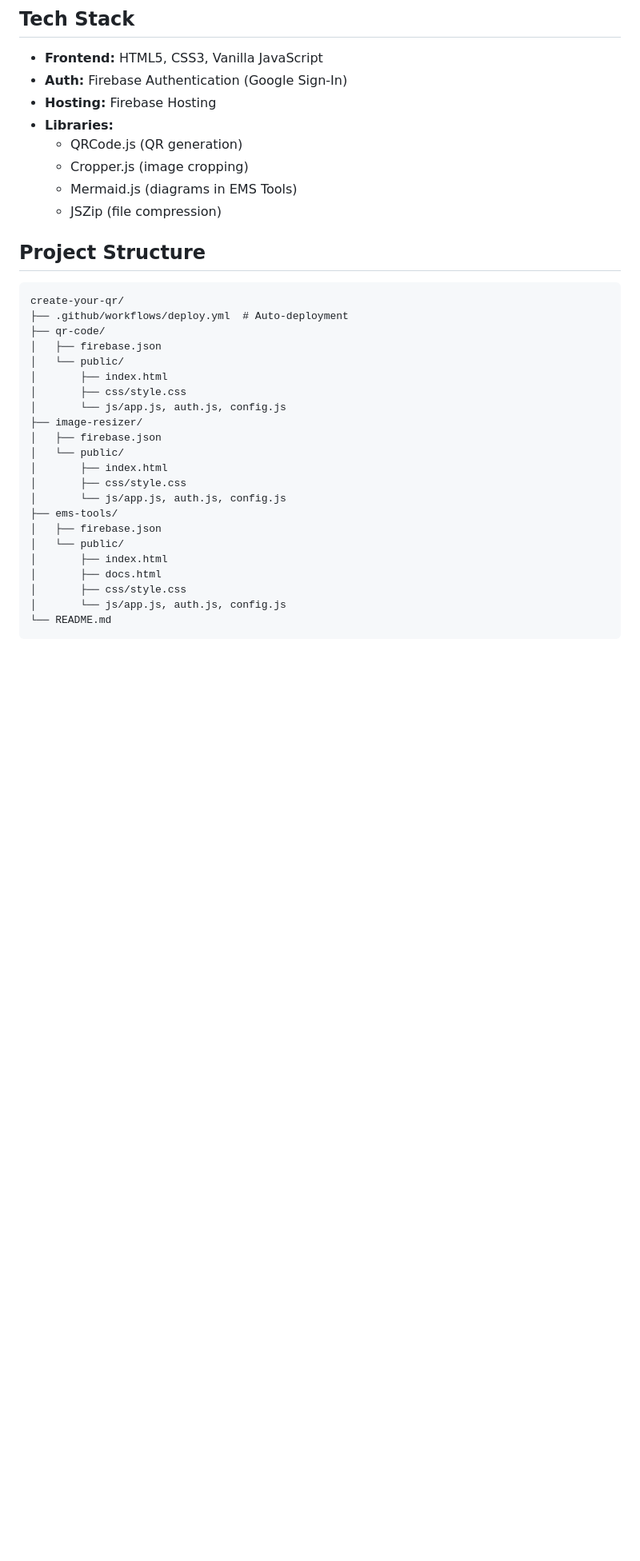
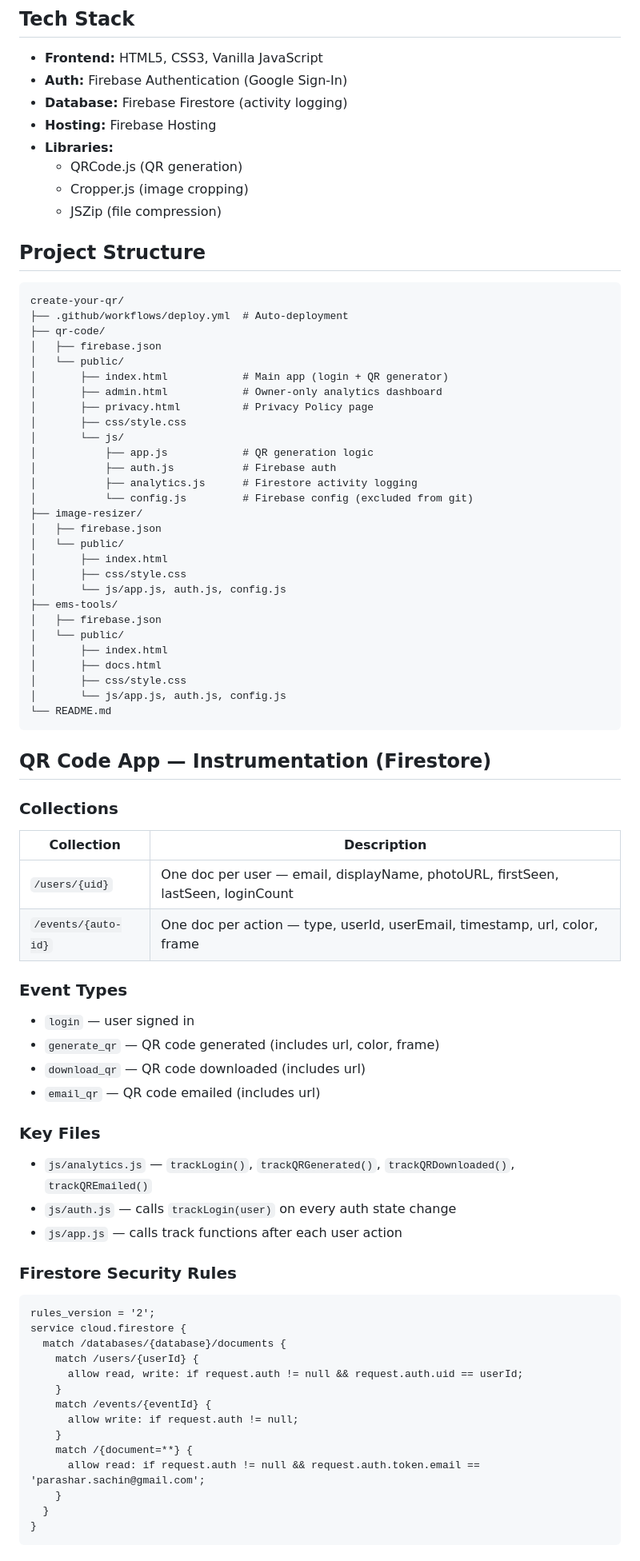
Before and after one commit to Sariswhka/create-your-qr, a Markdown page: CLAUDE.md, the part around one of its changes. Shown at 80% size. GitHub-like rendering; blank space fills up the shorter version.

````diff
--- a/CLAUDE.md
+++ b/CLAUDE.md
@@ -16,11 +16,11 @@ A collection of three privacy-focused web tools hosted on Firebase:
 ## Tech Stack
 - **Frontend:** HTML5, CSS3, Vanilla JavaScript
 - **Auth:** Firebase Authentication (Google Sign-In)
+- **Database:** Firebase Firestore (activity logging)
 - **Hosting:** Firebase Hosting
 - **Libraries:**
   - QRCode.js (QR generation)
   - Cropper.js (image cropping)
-  - Mermaid.js (diagrams in EMS Tools)
   - JSZip (file compression)
 
 ## Project Structure
@@ -30,9 +30,15 @@ create-your-qr/
 ├── qr-code/
 │   ├── firebase.json
 │   └── public/
-│       ├── index.html
+│       ├── index.html            # Main app (login + QR generator)
+│       ├── admin.html            # Owner-only analytics dashboard
+│       ├── privacy.html          # Privacy Policy page
 │       ├── css/style.css
-│       └── js/app.js, auth.js, config.js
+│       └── js/
+│           ├── app.js            # QR generation logic
+│           ├── auth.js           # Firebase auth
+│           ├── analytics.js      # Firestore activity logging
+│           └── config.js         # Firebase config (excluded from git)
 ├── image-resizer/
 │   ├── firebase.json
 │   └── public/
@@ -49,3 +55,40 @@ create-your-qr/
 └── README.md
 ```
 
+## QR Code App — Instrumentation (Firestore)
+
+### Collections
+| Collection | Description |
+|------------|-------------|
+| `/users/{uid}` | One doc per user — email, displayName, photoURL, firstSeen, lastSeen, loginCount |
+| `/events/{auto-id}` | One doc per action — type, userId, userEmail, timestamp, url, color, frame |
+
+### Event Types
+- `login` — user signed in
+- `generate_qr` — QR code generated (includes url, color, frame)
+- `download_qr` — QR code downloaded (includes url)
+- `email_qr` — QR code emailed (includes url)
+
+### Key Files
+- `js/analytics.js` — `trackLogin()`, `trackQRGenerated()`, `trackQRDownloaded()`, `trackQREmailed()`
+- `js/auth.js` — calls `trackLogin(user)` on every auth state change
+- `js/app.js` — calls track functions after each user action
+
+### Firestore Security Rules
+```
+rules_version = '2';
+service cloud.firestore {
+  match /databases/{database}/documents {
+    match /users/{userId} {
+      allow read, write: if request.auth != null && request.auth.uid == userId;
+    }
+    match /events/{eventId} {
+      allow write: if request.auth != null;
+    }
+    match /{document=**} {
+      allow read: if request.auth != null && request.auth.token.email == 'parashar.sachin@gmail.com';
+    }
+  }
+}
+```
+
````
Also changed, not shown: other parts of CLAUDE.md (+28 -27 lines).
